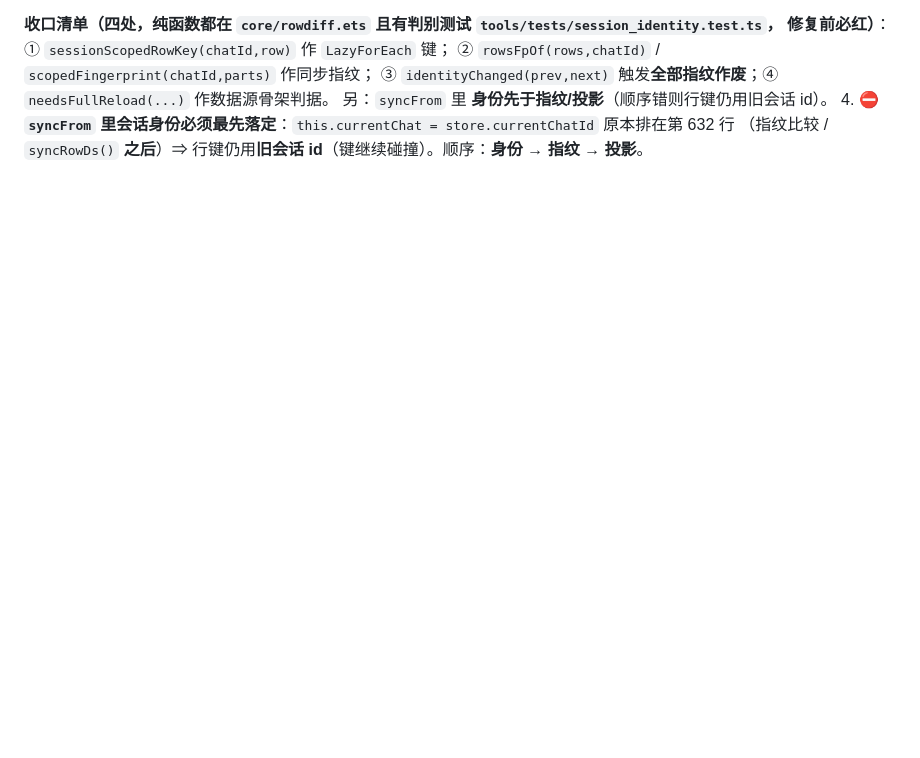
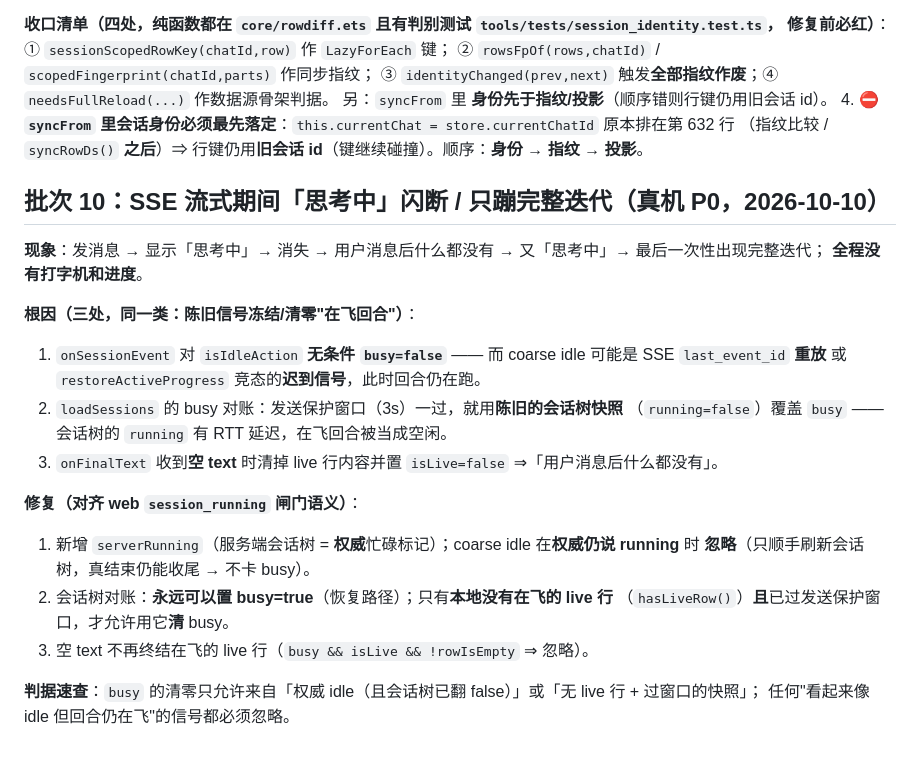
Before and after one commit to Chronostasys/xbot-harmony, a Markdown page: docs/ARKTS-GOTCHAS.md, the part around the change. Drawn GitHub-style; blank space fills up the shorter version.

Commit message:
docs(arkts-gotchas): 批次 10 —— SSE 流式期间「思考中」闪断/只蹦完整迭代的三处根因与修复判据
记录 P43 的真机 P0：陈旧 idle（SSE 重放）、陈旧会话树快照、空 text 三种信号各自都能清掉在飞回合；
修复对应：serverRunning 权威闸门、hasLiveRow 门控的 busy 对账、空 text 守卫。
同时给出判据速查：busy 只允许被「权威 idle（会话树已翻 false）」或「无 live 行 + 过窗口的快照」清零。

```diff
--- a/docs/ARKTS-GOTCHAS.md
+++ b/docs/ARKTS-GOTCHAS.md
@@ -444,3 +444,25 @@ Usage of standard library is restricted (arkts-limited-stdlib)
 另：`syncFrom` 里 **身份先于指纹/投影**（顺序错则行键仍用旧会话 id）。
 4. ⛔ **`syncFrom` 里会话身份必须最先落定**：`this.currentChat = store.currentChatId` 原本排在第 632 行
    （指纹比较 / `syncRowDs()` **之后**）⇒ 行键仍用**旧会话 id**（键继续碰撞）。顺序：**身份 → 指纹 → 投影**。
+
+## 批次 10：SSE 流式期间「思考中」闪断 / 只蹦完整迭代（真机 P0，2026-10-10）
+
+**现象**：发消息 → 显示「思考中」→ 消失 → 用户消息后什么都没有 → 又「思考中」→ 最后一次性出现完整迭代；
+**全程没有打字机和进度**。
+
+**根因（三处，同一类：陈旧信号冻结/清零"在飞回合"）**：
+1. `onSessionEvent` 对 `isIdleAction` **无条件 `busy=false`** —— 而 coarse idle 可能是
+   SSE `last_event_id` **重放** 或 `restoreActiveProgress` 竞态的**迟到信号**，此时回合仍在跑。
+2. `loadSessions` 的 busy 对账：发送保护窗口（3s）一过，就用**陈旧的会话树快照**
+   （`running=false`）覆盖 `busy` —— 会话树的 `running` 有 RTT 延迟，在飞回合被当成空闲。
+3. `onFinalText` 收到**空 text** 时清掉 live 行内容并置 `isLive=false` ⇒「用户消息后什么都没有」。
+
+**修复（对齐 web `session_running` 闸门语义）**：
+1. 新增 `serverRunning`（服务端会话树 = **权威**忙碌标记）；coarse idle 在**权威仍说 running** 时
+   **忽略**（只顺手刷新会话树，真结束仍能收尾 → 不卡 busy）。
+2. 会话树对账：**永远可以置 busy=true**（恢复路径）；只有**本地没有在飞的 live 行**
+   （`hasLiveRow()`）**且**已过发送保护窗口，才允许用它**清** busy。
+3. 空 text 不再终结在飞的 live 行（`busy && isLive && !rowIsEmpty` ⇒ 忽略）。
+
+**判据速查**：`busy` 的清零只允许来自「权威 idle（且会话树已翻 false）」或「无 live 行 + 过窗口的快照」；
+任何"看起来像 idle 但回合仍在飞"的信号都必须忽略。
```
